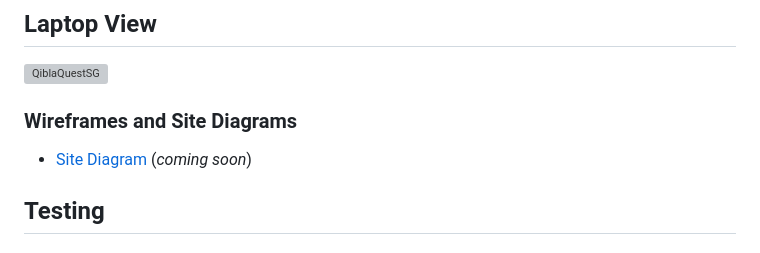
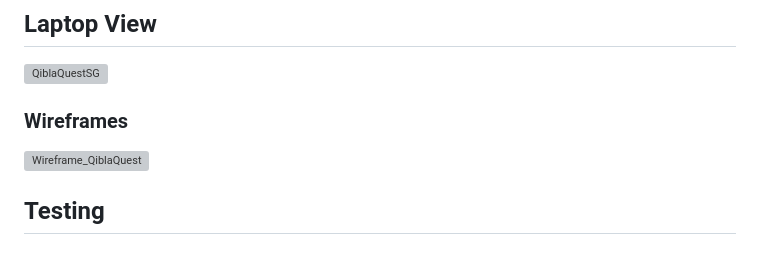
Before and after one commit to missycoder/QiblaQuestSG, a Markdown page: readme.md, the part around the change. Rendered like a GitHub page; grey boxes are pictures that could not be loaded.

```diff
--- a/readme.md
+++ b/readme.md
@@ -61,10 +61,8 @@ The layout is designed to be intuitive and user-friendly, with essential feature
 
 ![QiblaQuestSG](https://github.com/missycoder/QiblaQuestSG/assets/156276105/503fb4fe-922a-4c65-ad33-bc3badaa5fb4)
 
-
-
-### Wireframes and Site Diagrams
-- [Site Diagram](site_diagram.pdf) (*coming soon*)
+### Wireframes
+![Wireframe_QiblaQuest](https://github.com/missycoder/QiblaQuestSG/assets/156276105/ffeb1fe7-e39f-4559-9562-0dd071546822)
 
 ## Testing
 
```
